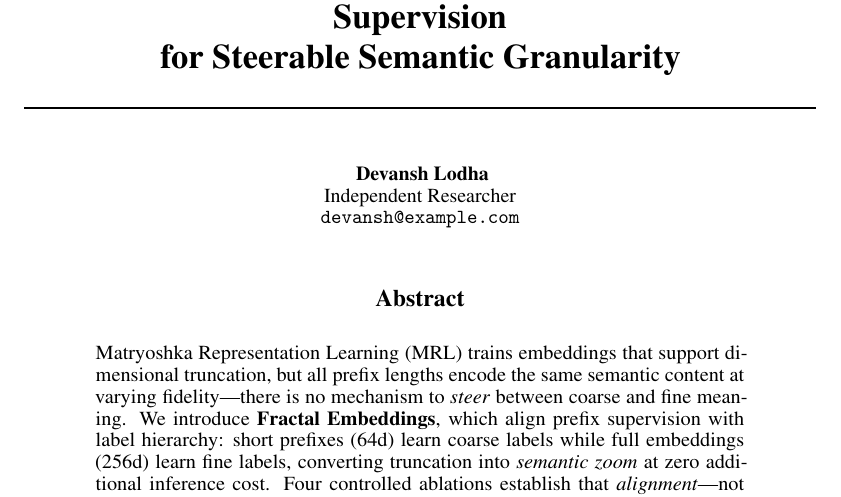
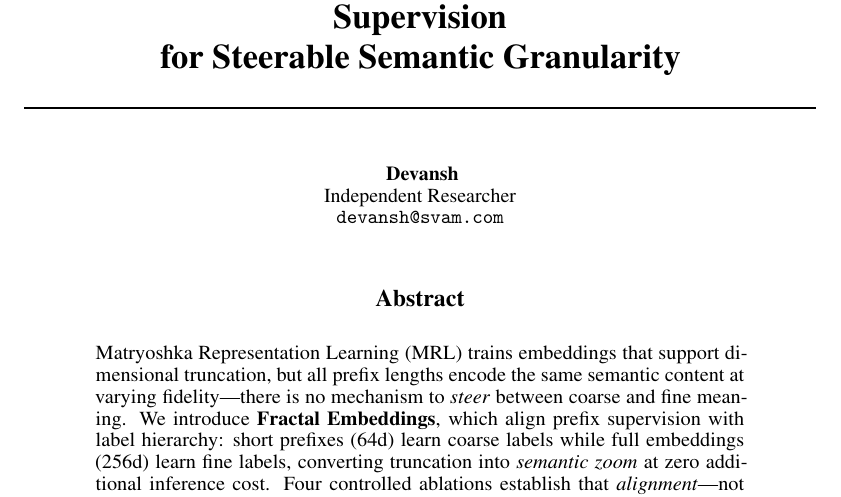
Before and after one commit to dl1683/ai-moonshots, a LaTeX paper (moonshot-fractal-embeddings/paper/fractal_embeddings.tex): part of page 1 of 19, cut so that both start at the same text. Compiled offline with pdfLaTeX.

Commit message:
Fix author info: correct name and email
Co-Authored-By: Claude Opus 4.6 <noreply@anthropic.com>

```diff
--- a/moonshot-fractal-embeddings/paper/fractal_embeddings.tex
+++ b/moonshot-fractal-embeddings/paper/fractal_embeddings.tex
@@ -28,9 +28,9 @@
 \title{Fractal Embeddings: Hierarchy-Aligned Prefix Supervision\\for Steerable Semantic Granularity}
 
 \author{
-  Devansh Lodha \\
+  Devansh \\
   Independent Researcher \\
-  \texttt{devansh@example.com} \\
+  \texttt{devansh@svam.com} \\
 }
 
 \begin{document}
```
